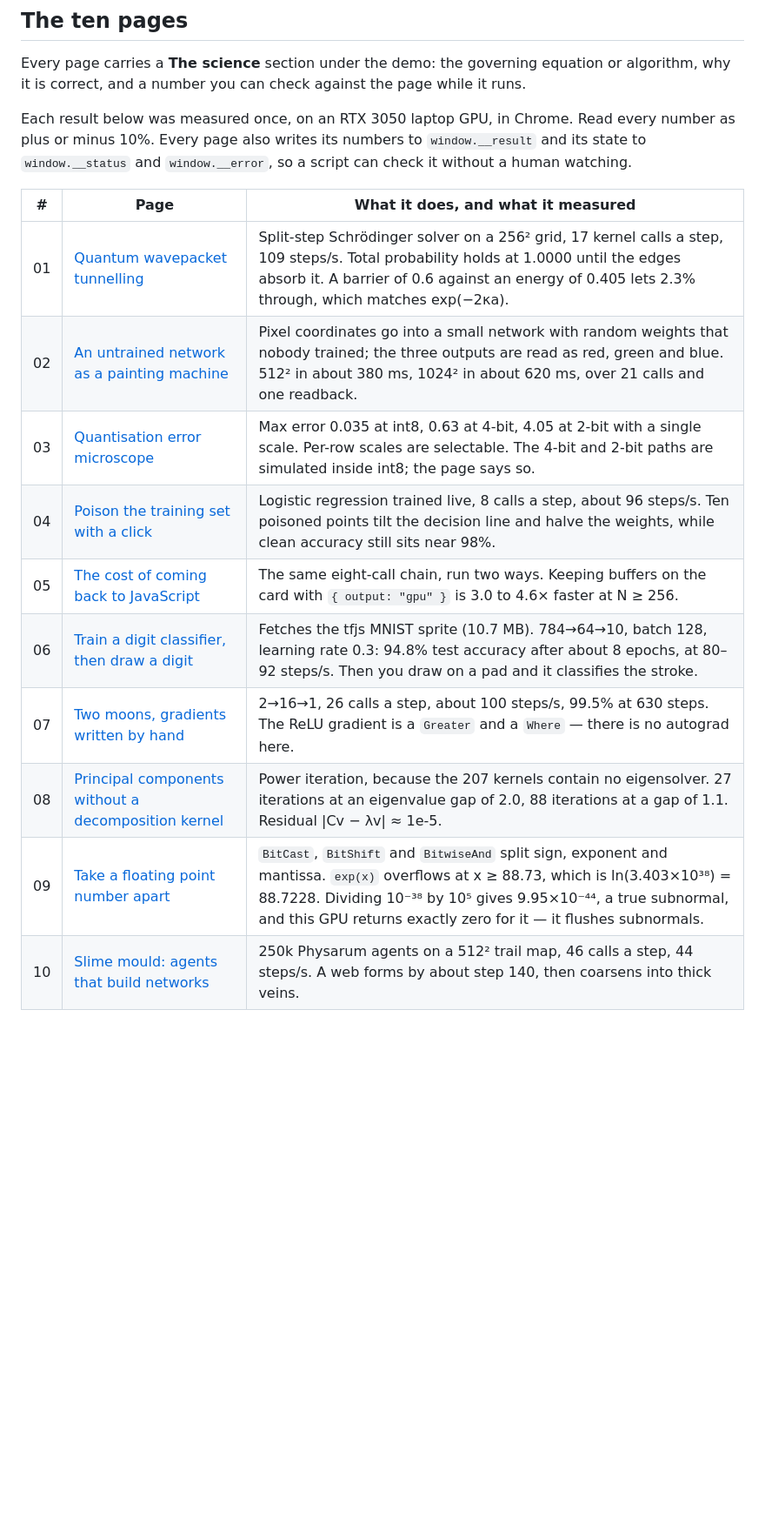
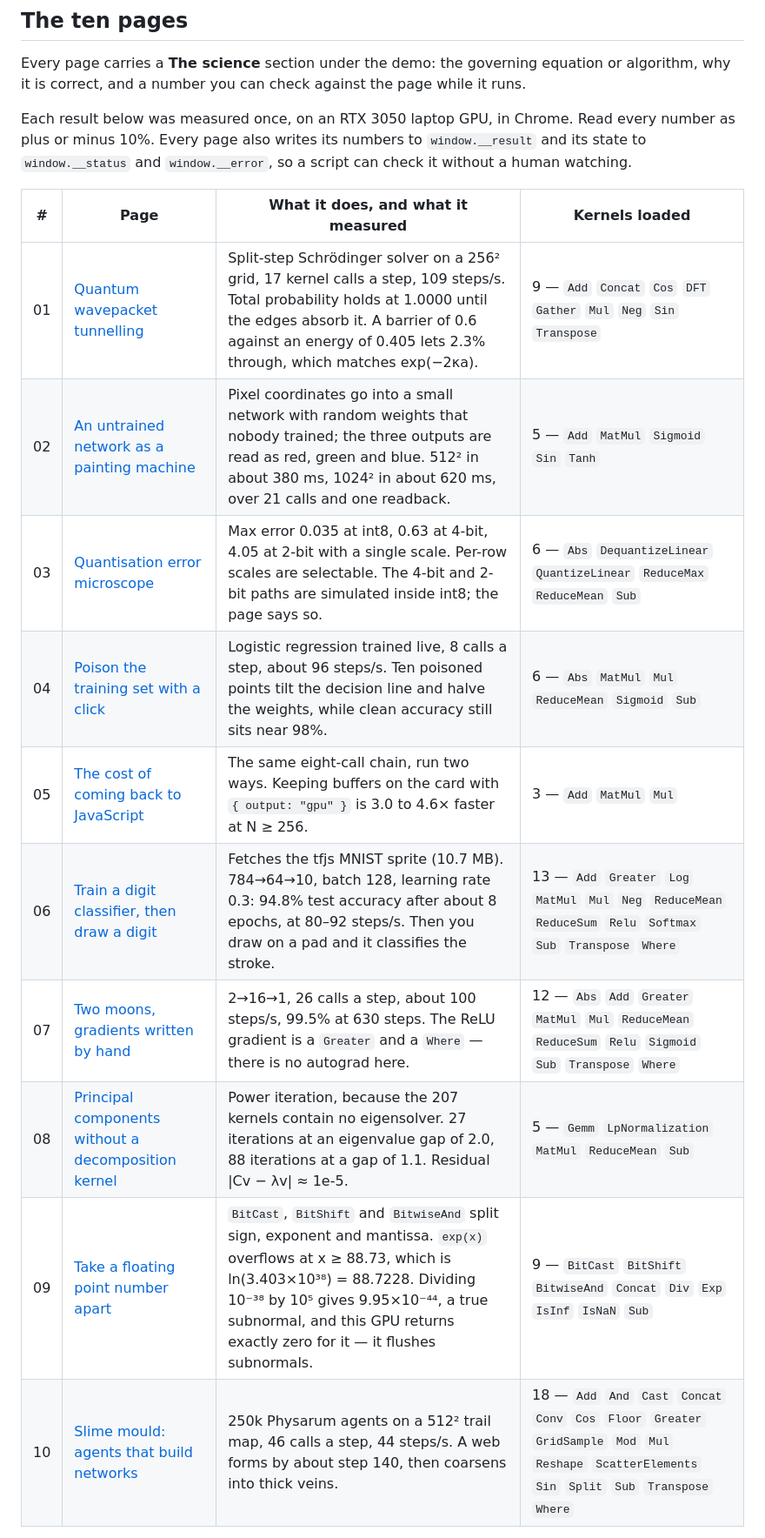
Before and after one commit to az9713/webgpu-projects, a Markdown page: README.md, the part around one of its changes. Shown at 87% size. GitHub-like rendering; blank space fills up the shorter version.

Commit message:
Add a kernel column to the README table
Each row now names every kernel that page loads, with a count against
the 207 available, plus a summary line: 42 distinct kernels across the
ten pages, 26 of them on exactly one page.

Extracted from the pages' getKernel calls, same as the on-page lists.

Co-Authored-By: Claude Opus 5 <noreply@anthropic.com>
Claude-Session: https://claude.ai/code/session_01HgeSFYyo7x8n4DjGNST4wS

```diff
--- a/README.md
+++ b/README.md
@@ -39,15 +39,17 @@ Every page carries a **The science** section under the demo: the governing equat
 
 Each result below was measured once, on an RTX 3050 laptop GPU, in Chrome. Read every number as plus or minus 10%. Every page also writes its numbers to `window.__result` and its state to `window.__status` and `window.__error`, so a script can check it without a human watching.
 
-| # | Page | What it does, and what it measured |
-|---|---|---|
-| 01 | [Quantum wavepacket tunnelling](https://az9713.github.io/webgpu-projects/projects/01-quantum-wavepacket.html) | Split-step Schrödinger solver on a 256² grid, 17 kernel calls a step, 109 steps/s. Total probability holds at 1.0000 until the edges absorb it. A barrier of 0.6 against an energy of 0.405 lets 2.3% through, which matches exp(−2κa). |
-| 02 | [An untrained network as a painting machine](https://az9713.github.io/webgpu-projects/projects/02-untrained-painting.html) | Pixel coordinates go into a small network with random weights that nobody trained; the three outputs are read as red, green and blue. 512² in about 380 ms, 1024² in about 620 ms, over 21 calls and one readback. |
-| 03 | [Quantisation error microscope](https://az9713.github.io/webgpu-projects/projects/03-quant-microscope.html) | Max error 0.035 at int8, 0.63 at 4-bit, 4.05 at 2-bit with a single scale. Per-row scales are selectable. The 4-bit and 2-bit paths are simulated inside int8; the page says so. |
-| 04 | [Poison the training set with a click](https://az9713.github.io/webgpu-projects/projects/04-poison-training.html) | Logistic regression trained live, 8 calls a step, about 96 steps/s. Ten poisoned points tilt the decision line and halve the weights, while clean accuracy still sits near 98%. |
-| 05 | [The cost of coming back to JavaScript](https://az9713.github.io/webgpu-projects/projects/05-readback-cost.html) | The same eight-call chain, run two ways. Keeping buffers on the card with `{ output: "gpu" }` is 3.0 to 4.6× faster at N ≥ 256. |
-| 06 | [Train a digit classifier, then draw a digit](https://az9713.github.io/webgpu-projects/projects/06-mnist-train.html) | Fetches the tfjs MNIST sprite (10.7 MB). 784→64→10, batch 128, learning rate 0.3: 94.8% test accuracy after about 8 epochs, at 80–92 steps/s. Then you draw on a pad and it classifies the stroke. |
-| 07 | [Two moons, gradients written by hand](https://az9713.github.io/webgpu-projects/projects/07-two-moons.html) | 2→16→1, 26 calls a step, about 100 steps/s, 99.5% at 630 steps. The ReLU gradient is a `Greater` and a `Where` — there is no autograd here. |
-| 08 | [Principal components without a decomposition kernel](https://az9713.github.io/webgpu-projects/projects/08-pca-power.html) | Power iteration, because the 207 kernels contain no eigensolver. 27 iterations at an eigenvalue gap of 2.0, 88 iterations at a gap of 1.1. Residual \|Cv − λv\| ≈ 1e-5. |
-| 09 | [Take a floating point number apart](https://az9713.github.io/webgpu-projects/projects/09-float-bits.html) | `BitCast`, `BitShift` and `BitwiseAnd` split sign, exponent and mantissa. `exp(x)` overflows at x ≥ 88.73, which is ln(3.403×10³⁸) = 88.7228. Dividing 10⁻³⁸ by 10⁵ gives 9.95×10⁻⁴⁴, a true subnormal, and this GPU returns exactly zero for it — it flushes subnormals. |
-| 10 | [Slime mould: agents that build networks](https://az9713.github.io/webgpu-projects/projects/10-slime-mould.html) | 250k Physarum agents on a 512² trail map, 46 calls a step, 44 steps/s. A web forms by about step 140, then coarsens into thick veins. |
+| # | Page | What it does, and what it measured | Kernels loaded |
+|---|---|---|---|
+| 01 | [Quantum wavepacket tunnelling](https://az9713.github.io/webgpu-projects/projects/01-quantum-wavepacket.html) | Split-step Schrödinger solver on a 256² grid, 17 kernel calls a step, 109 steps/s. Total probability holds at 1.0000 until the edges absorb it. A barrier of 0.6 against an energy of 0.405 lets 2.3% through, which matches exp(−2κa). | 9 — `Add` `Concat` `Cos` `DFT` `Gather` `Mul` `Neg` `Sin` `Transpose` |
+| 02 | [An untrained network as a painting machine](https://az9713.github.io/webgpu-projects/projects/02-untrained-painting.html) | Pixel coordinates go into a small network with random weights that nobody trained; the three outputs are read as red, green and blue. 512² in about 380 ms, 1024² in about 620 ms, over 21 calls and one readback. | 5 — `Add` `MatMul` `Sigmoid` `Sin` `Tanh` |
+| 03 | [Quantisation error microscope](https://az9713.github.io/webgpu-projects/projects/03-quant-microscope.html) | Max error 0.035 at int8, 0.63 at 4-bit, 4.05 at 2-bit with a single scale. Per-row scales are selectable. The 4-bit and 2-bit paths are simulated inside int8; the page says so. | 6 — `Abs` `DequantizeLinear` `QuantizeLinear` `ReduceMax` `ReduceMean` `Sub` |
+| 04 | [Poison the training set with a click](https://az9713.github.io/webgpu-projects/projects/04-poison-training.html) | Logistic regression trained live, 8 calls a step, about 96 steps/s. Ten poisoned points tilt the decision line and halve the weights, while clean accuracy still sits near 98%. | 6 — `Abs` `MatMul` `Mul` `ReduceMean` `Sigmoid` `Sub` |
+| 05 | [The cost of coming back to JavaScript](https://az9713.github.io/webgpu-projects/projects/05-readback-cost.html) | The same eight-call chain, run two ways. Keeping buffers on the card with `{ output: "gpu" }` is 3.0 to 4.6× faster at N ≥ 256. | 3 — `Add` `MatMul` `Mul` |
+| 06 | [Train a digit classifier, then draw a digit](https://az9713.github.io/webgpu-projects/projects/06-mnist-train.html) | Fetches the tfjs MNIST sprite (10.7 MB). 784→64→10, batch 128, learning rate 0.3: 94.8% test accuracy after about 8 epochs, at 80–92 steps/s. Then you draw on a pad and it classifies the stroke. | 13 — `Add` `Greater` `Log` `MatMul` `Mul` `Neg` `ReduceMean` `ReduceSum` `Relu` `Softmax` `Sub` `Transpose` `Where` |
+| 07 | [Two moons, gradients written by hand](https://az9713.github.io/webgpu-projects/projects/07-two-moons.html) | 2→16→1, 26 calls a step, about 100 steps/s, 99.5% at 630 steps. The ReLU gradient is a `Greater` and a `Where` — there is no autograd here. | 12 — `Abs` `Add` `Greater` `MatMul` `Mul` `ReduceMean` `ReduceSum` `Relu` `Sigmoid` `Sub` `Transpose` `Where` |
+| 08 | [Principal components without a decomposition kernel](https://az9713.github.io/webgpu-projects/projects/08-pca-power.html) | Power iteration, because the 207 kernels contain no eigensolver. 27 iterations at an eigenvalue gap of 2.0, 88 iterations at a gap of 1.1. Residual \|Cv − λv\| ≈ 1e-5. | 5 — `Gemm` `LpNormalization` `MatMul` `ReduceMean` `Sub` |
+| 09 | [Take a floating point number apart](https://az9713.github.io/webgpu-projects/projects/09-float-bits.html) | `BitCast`, `BitShift` and `BitwiseAnd` split sign, exponent and mantissa. `exp(x)` overflows at x ≥ 88.73, which is ln(3.403×10³⁸) = 88.7228. Dividing 10⁻³⁸ by 10⁵ gives 9.95×10⁻⁴⁴, a true subnormal, and this GPU returns exactly zero for it — it flushes subnormals. | 9 — `BitCast` `BitShift` `BitwiseAnd` `Concat` `Div` `Exp` `IsInf` `IsNaN` `Sub` |
+| 10 | [Slime mould: agents that build networks](https://az9713.github.io/webgpu-projects/projects/10-slime-mould.html) | 250k Physarum agents on a 512² trail map, 46 calls a step, 44 steps/s. A web forms by about step 140, then coarsens into thick veins. | 18 — `Add` `And` `Cast` `Concat` `Conv` `Cos` `Floor` `Greater` `GridSample` `Mod` `Mul` `Reshape` `ScatterElements` `Sin` `Split` `Sub` `Transpose` `Where` |
+
+
```
Also changed, not shown: other parts of README.md (+1 -0 lines).
